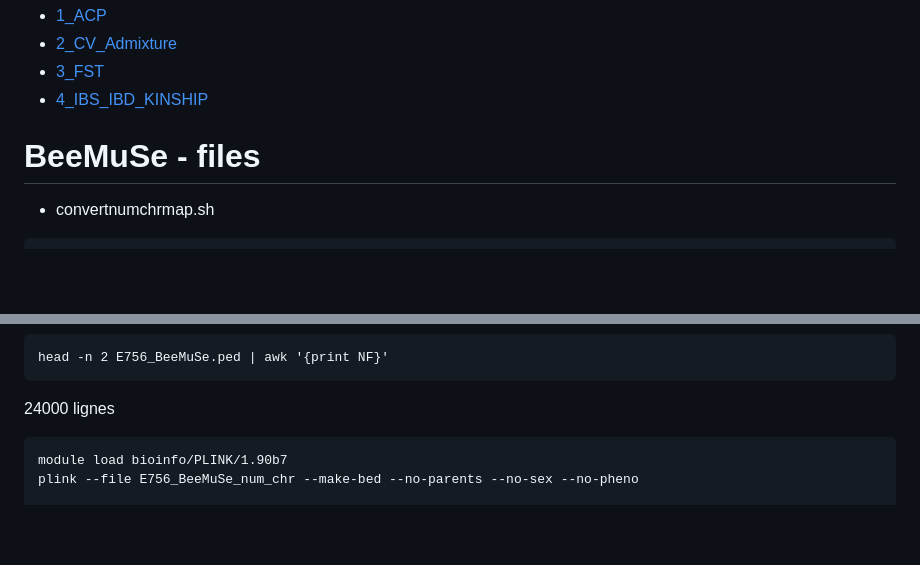
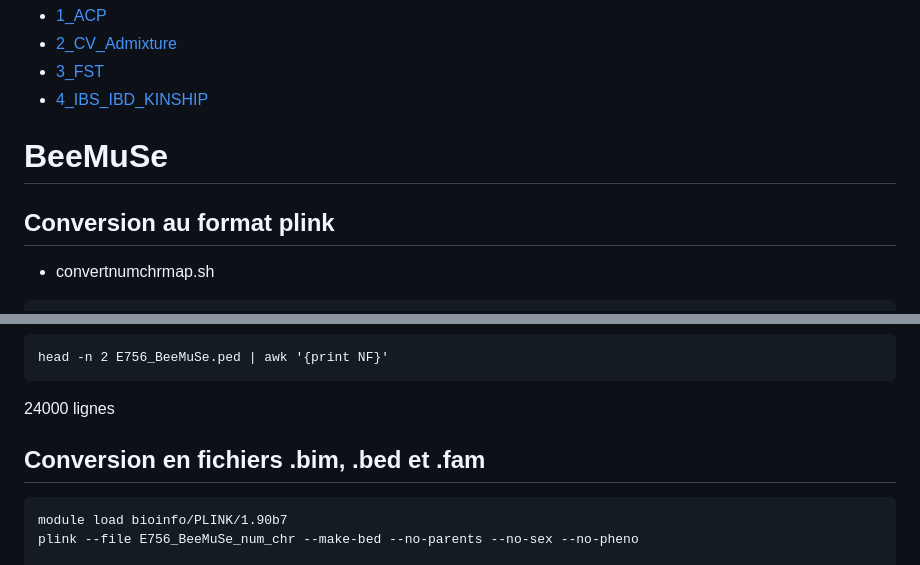
Before and after one commit to nicolasbttg/Stage_M2_NB, a Markdown page: commandes_bash.md, 2 parts joined by grey strips. Rendered like a GitHub page; blank space fills up the shorter version.

````diff
--- a/commandes_bash.md
+++ b/commandes_bash.md
@@ -9,7 +9,8 @@ Les scripts R pour réaliser certaines analyses et obtenir les figures sont acce
 - [4_IBS_IBD_KINSHIP](scripts/Stage_M2_NB_4_IBS_IBD_KINSHIP.Rmd)
 
 
-# BeeMuSe - files
+# BeeMuSe
+## Conversion au format plink
 - convertnumchrmap.sh
 
 ```
@@ -68,6 +69,8 @@ wc -l E756_BeeMuSe.map
 head -n 2 E756_BeeMuSe.ped | awk '{print NF}'
 ```
 24000 lignes
+
+## Conversion en fichiers .bim, .bed et .fam
 ```
 module load bioinfo/PLINK/1.90b7
 plink --file E756_BeeMuSe_num_chr --make-bed --no-parents --no-sex --no-pheno
````
